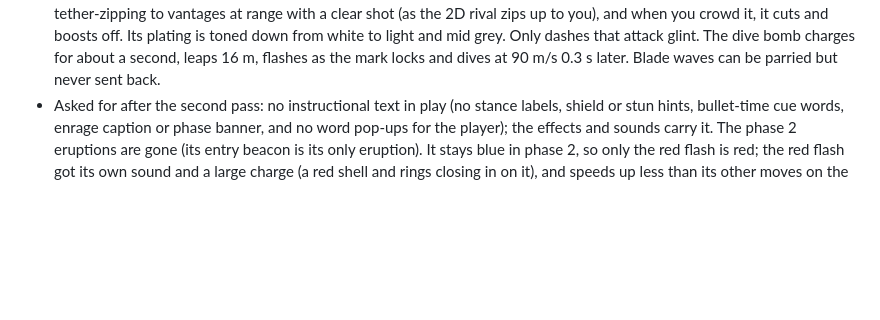
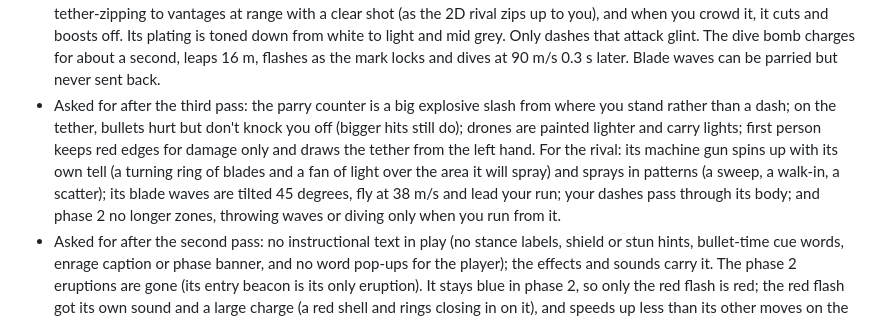
Before and after one commit to IanSzymanski/slashyslash, a Markdown page: docs/3d-plan.md, the part around the change. GitHub-like rendering; blank space fills up the shorter version.

Commit message:
3D plan: record the counter, tether, drone and rival changes
Co-Authored-By: Claude Opus 5.5 <noreply@anthropic.com>
Claude-Session: https://claude.ai/code/session_01BdQHnkkRueKmyn4RtviEYa

```diff
--- a/docs/3d-plan.md
+++ b/docs/3d-plan.md
@@ -412,6 +412,7 @@ If 1 or 3 fail, strengthen the aim assist or add a lock-on toggle. If 4 fails, c
 - Cutscenes take the camera to set shots per stage (the entry cranes up the beacon, closes in as it stands and frames it for the title; the enrage pushes in for the roar; the knockout orbits) with letterbox bars and hold-to-skip, and hand the camera back facing it. The health bar sits at the bottom of the screen.
 - Asked for alongside: the scroll wheel zooms the camera down to first person, wall clings last only while a movement key is held, and sword trails carry forked lightning.
 - Asked for after the first pass, for the rival: phase 1 never charges; it keeps its distance by strafing, boosting away and tether-zipping to vantages at range with a clear shot (as the 2D rival zips up to you), and when you crowd it, it cuts and boosts off. Its plating is toned down from white to light and mid grey. Only dashes that attack glint. The dive bomb charges for about a second, leaps 16 m, flashes as the mark locks and dives at 90 m/s 0.3 s later. Blade waves can be parried but never sent back.
+- Asked for after the third pass: the parry counter is a big explosive slash from where you stand rather than a dash; on the tether, bullets hurt but don't knock you off (bigger hits still do); drones are painted lighter and carry lights; first person keeps red edges for damage only and draws the tether from the left hand. For the rival: its machine gun spins up with its own tell (a turning ring of blades and a fan of light over the area it will spray) and sprays in patterns (a sweep, a walk-in, a scatter); its blade waves are tilted 45 degrees, fly at 38 m/s and lead your run; your dashes pass through its body; and phase 2 no longer zones, throwing waves or diving only when you run from it.
 - Asked for after the second pass: no instructional text in play (no stance labels, shield or stun hints, bullet-time cue words, enrage caption or phase banner, and no word pop-ups for the player); the effects and sounds carry it. The phase 2 eruptions are gone (its entry beacon is its only eruption). It stays blue in phase 2, so only the red flash is red; the red flash got its own sound and a large charge (a red shell and rings closing in on it), and speeds up less than its other moves on the harder settings. Phase 1's beam got a charge-up with sound. At range in phase 2 it takes long dash chains in and dives less.
 - Asked for after the first pass: in first person, whatever of the body is right at the lens dithers away (instead of clipping through the view in jumps and crouches), and the screen reacts to swings, dashes and hits with FOV punches, roll, edge flares, a hit vignette darkest on the side the hit came from, a low-health pulse and speed lines. Ledges climb from the ground up to 2.65 m and from the air up to 2.4 m above the feet (the mantle above reached 1.45 m, from the air only), and a tether at a ledge's edge puts you on top. Slash trails last half as long again and fade, feather and taper instead of popping on and off.
 
```
